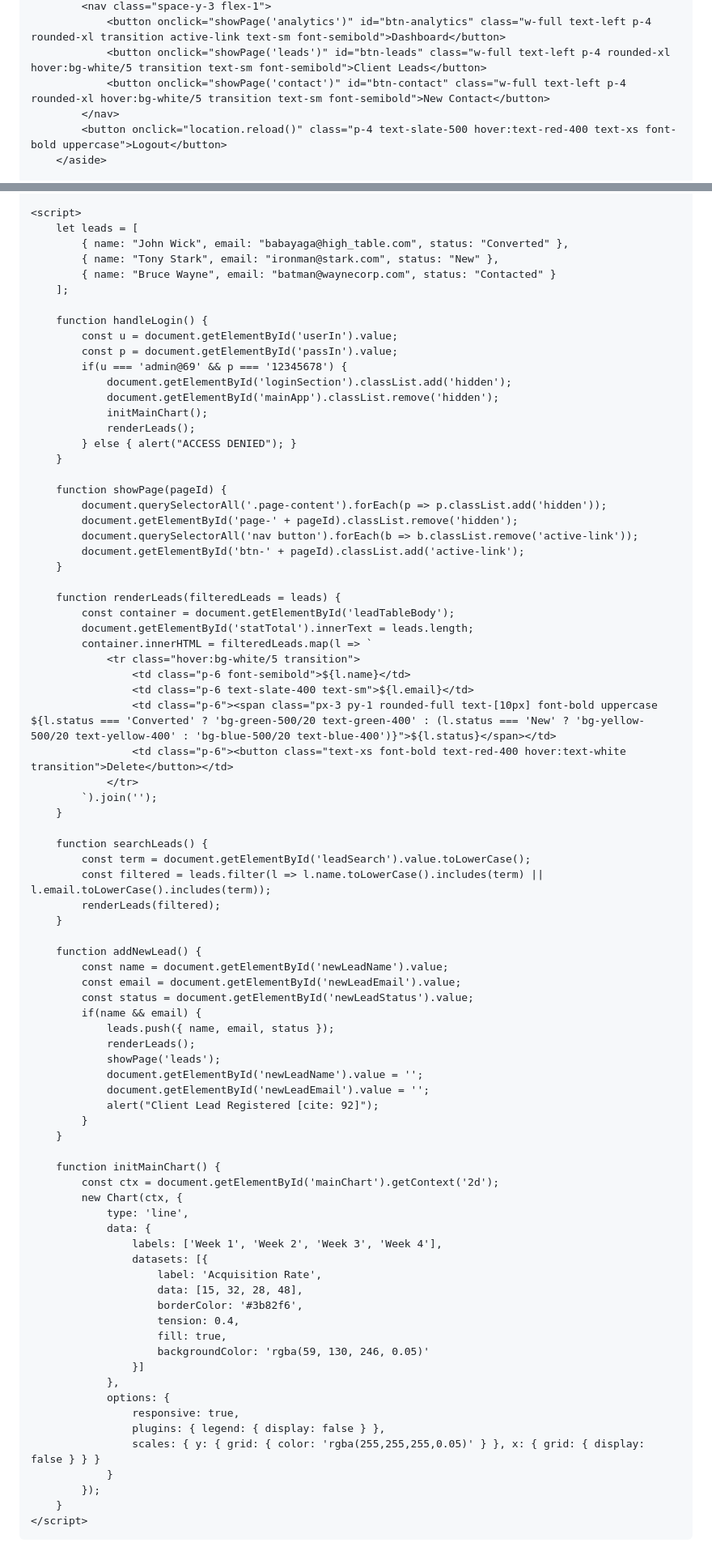
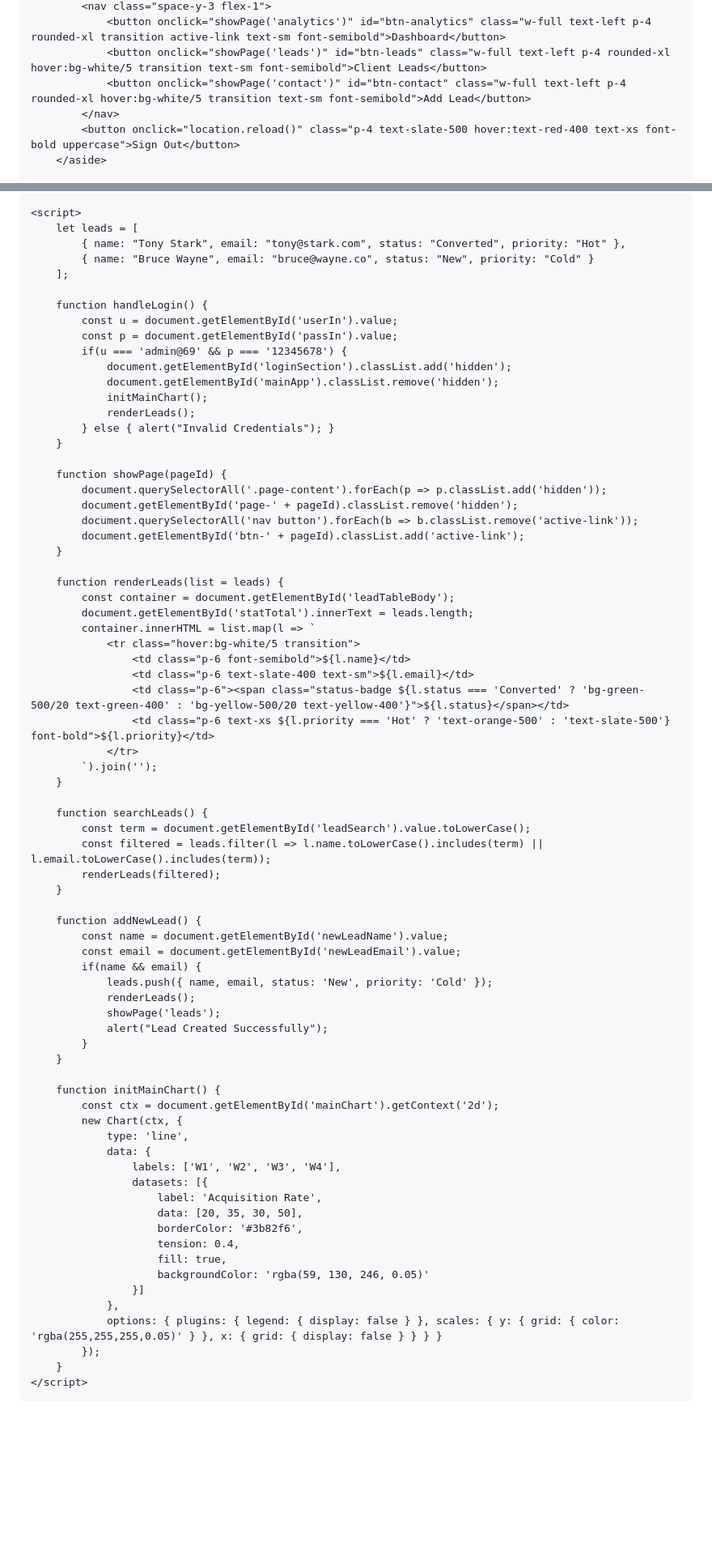
Before and after one commit to chandravankabhargavabhilash69-web/FUTURE_FS_02, a Markdown page: README.md, 2 parts joined by grey strips. Shown at 81% size. GitHub-like rendering; blank space fills up the shorter version.

```diff
--- a/README.md
+++ b/README.md
@@ -42,8 +42,8 @@
             <nav class="space-y-3 flex-1">
                 <button onclick="showPage('analytics')" id="btn-analytics" class="w-full text-left p-4 rounded-xl transition active-link text-sm font-semibold">Dashboard</button>
                 <button onclick="showPage('leads')" id="btn-leads" class="w-full text-left p-4 rounded-xl hover:bg-white/5 transition text-sm font-semibold">Client Leads</button>
-                <button onclick="showPage('contact')" id="btn-contact" class="w-full text-left p-4 rounded-xl hover:bg-white/5 transition text-sm font-semibold">New Contact</button>
+                <button onclick="showPage('contact')" id="btn-contact" class="w-full text-left p-4 rounded-xl hover:bg-white/5 transition text-sm font-semibold">Add Lead</button>
             </nav>
-            <button onclick="location.reload()" class="p-4 text-slate-500 hover:text-red-400 text-xs font-bold uppercase">Logout</button>
+            <button onclick="location.reload()" class="p-4 text-slate-500 hover:text-red-400 text-xs font-bold uppercase">Sign Out</button>
         </aside>
 
@@ -121,9 +113,8 @@
 
     <script>
         let leads = [
-            { name: "John Wick", email: "babayaga@high_table.com", status: "Converted" },
-            { name: "Tony Stark", email: "ironman@stark.com", status: "New" },
-            { name: "Bruce Wayne", email: "batman@waynecorp.com", status: "Contacted" }
+            { name: "Tony Stark", email: "tony@stark.com", status: "Converted", priority: "Hot" },
+            { name: "Bruce Wayne", email: "bruce@wayne.co", status: "New", priority: "Cold" }
         ];
 
         function handleLogin() {
@@ -134,7 +125,7 @@
                 document.getElementById('mainApp').classList.remove('hidden');
                 initMainChart();
                 renderLeads();
-            } else { alert("ACCESS DENIED"); }
+            } else { alert("Invalid Credentials"); }
         }
 
         function showPage(pageId) {
@@ -144,15 +135,15 @@
             document.getElementById('btn-' + pageId).classList.add('active-link');
         }
 
-        function renderLeads(filteredLeads = leads) {
+        function renderLeads(list = leads) {
             const container = document.getElementById('leadTableBody');
             document.getElementById('statTotal').innerText = leads.length;
-            container.innerHTML = filteredLeads.map(l => `
+            container.innerHTML = list.map(l => `
                 <tr class="hover:bg-white/5 transition">
                     <td class="p-6 font-semibold">${l.name}</td>
                     <td class="p-6 text-slate-400 text-sm">${l.email}</td>
-                    <td class="p-6"><span class="px-3 py-1 rounded-full text-[10px] font-bold uppercase ${l.status === 'Converted' ? 'bg-green-500/20 text-green-400' : (l.status === 'New' ? 'bg-yellow-500/20 text-yellow-400' : 'bg-blue-500/20 text-blue-400')}">${l.status}</span></td>
-                    <td class="p-6"><button class="text-xs font-bold text-red-400 hover:text-white transition">Delete</button></td>
+                    <td class="p-6"><span class="status-badge ${l.status === 'Converted' ? 'bg-green-500/20 text-green-400' : 'bg-yellow-500/20 text-yellow-400'}">${l.status}</span></td>
+                    <td class="p-6 text-xs ${l.priority === 'Hot' ? 'text-orange-500' : 'text-slate-500'} font-bold">${l.priority}</td>
                 </tr>
             `).join('');
         }
@@ -166,14 +157,11 @@
         function addNewLead() {
             const name = document.getElementById('newLeadName').value;
             const email = document.getElementById('newLeadEmail').value;
-            const status = document.getElementById('newLeadStatus').value;
             if(name && email) {
-                leads.push({ name, email, status });
+                leads.push({ name, email, status: 'New', priority: 'Cold' });
                 renderLeads();
                 showPage('leads');
-                document.getElementById('newLeadName').value = '';
-                document.getElementById('newLeadEmail').value = '';
-                alert("Client Lead Registered [cite: 92]");
+                alert("Lead Created Successfully");
             }
         }
 
@@ -182,21 +170,17 @@
             new Chart(ctx, {
                 type: 'line',
                 data: {
-                    labels: ['Week 1', 'Week 2', 'Week 3', 'Week 4'],
+                    labels: ['W1', 'W2', 'W3', 'W4'],
                     datasets: [{
                         label: 'Acquisition Rate',
-                        data: [15, 32, 28, 48],
+                        data: [20, 35, 30, 50],
                         borderColor: '#3b82f6',
                         tension: 0.4,
                         fill: true,
                         backgroundColor: 'rgba(59, 130, 246, 0.05)'
                     }]
                 },
-                options: {
-                    responsive: true,
-                    plugins: { legend: { display: false } },
-                    scales: { y: { grid: { color: 'rgba(255,255,255,0.05)' } }, x: { grid: { display: false } } }
-                }
+                options: { plugins: { legend: { display: false } }, scales: { y: { grid: { color: 'rgba(255,255,255,0.05)' } }, x: { grid: { display: false } } } }
             });
         }
     </script>
```
Also changed, not shown: other parts of README.md (+26 -34 lines).
